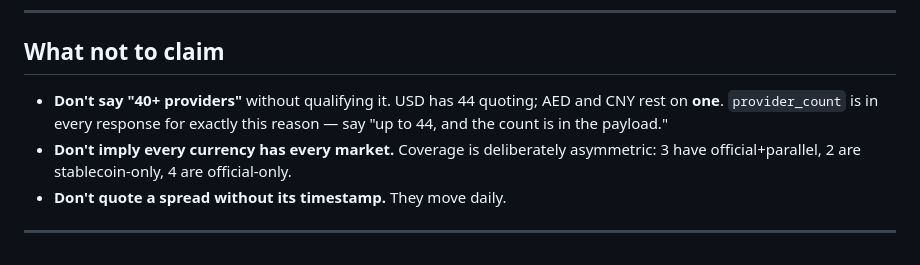
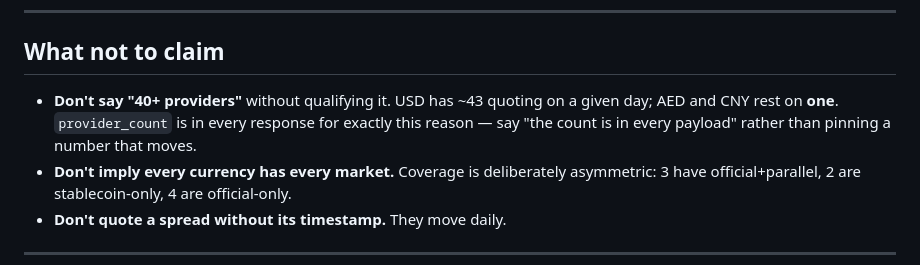
Before and after one commit to izuchukwu-eric/nairarate, a Markdown page: LAUNCH.md, the part around the change. Drawn GitHub-style.

Commit message:
LAUNCH.md: stop pinning a provider count that moves
Said 44 while the live payload read 43 twenty minutes later — the exact kind of
stale figure the rest of the document warns against.

```diff
--- a/LAUNCH.md
+++ b/LAUNCH.md
@@ -77,9 +77,10 @@ All of it documented rather than quietly patched.
 
 ## What not to claim
 
-- **Don't say "40+ providers"** without qualifying it. USD has 44 quoting; AED and
-  CNY rest on **one**. `provider_count` is in every response for exactly this
-  reason — say "up to 44, and the count is in the payload."
+- **Don't say "40+ providers"** without qualifying it. USD has ~43 quoting on a
+  given day; AED and CNY rest on **one**. `provider_count` is in every response
+  for exactly this reason — say "the count is in every payload" rather than
+  pinning a number that moves.
 - **Don't imply every currency has every market.** Coverage is deliberately
   asymmetric: 3 have official+parallel, 2 are stablecoin-only, 4 are official-only.
 - **Don't quote a spread without its timestamp.** They move daily.
```
